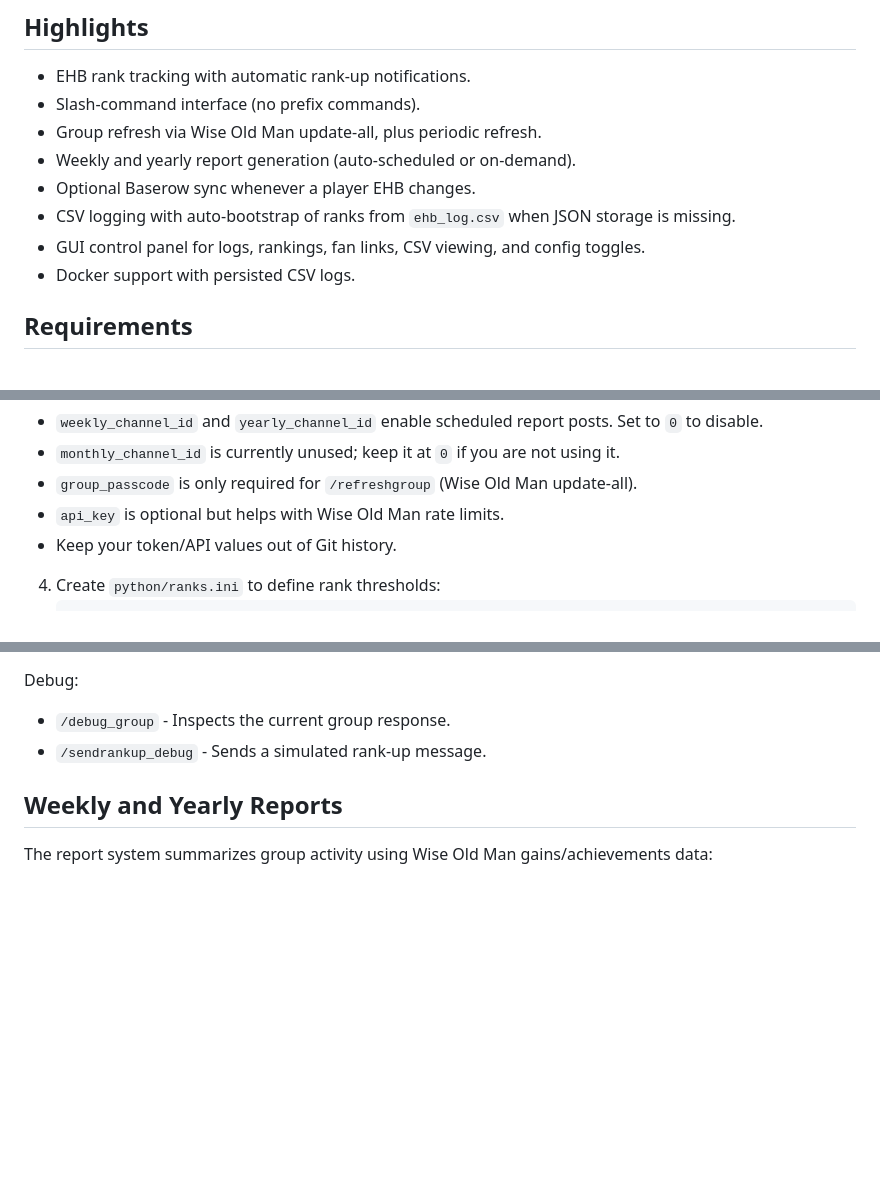
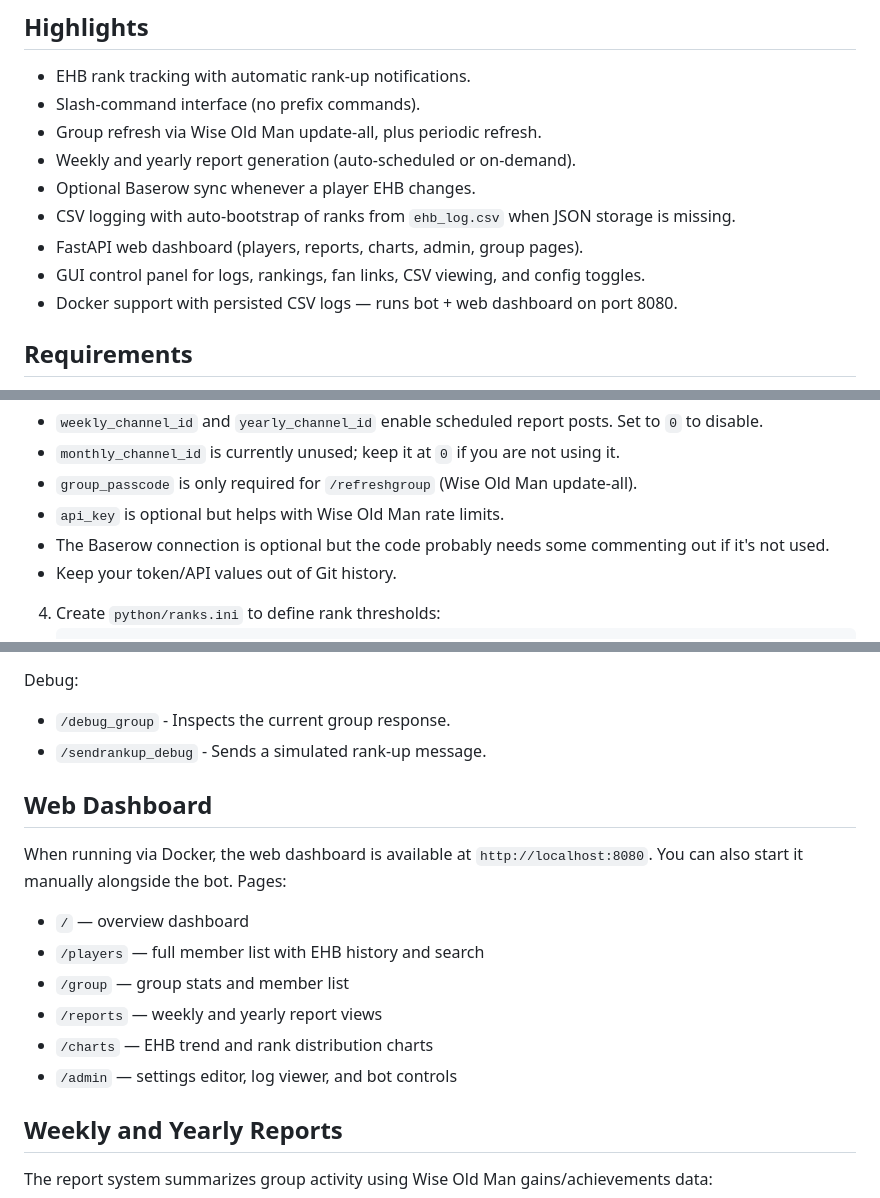
Before and after one commit to ShakyPizza/WOMupdtr, a Markdown page: README.md, 3 parts joined by grey strips. GitHub-like rendering; blank space fills up the shorter version.

Commit message:
update readme to reflect webui added

```diff
--- a/README.md
+++ b/README.md
@@ -9,8 +9,9 @@ A Discord bot that integrates with the Wise Old Man API to track EHB-based ranks
 - Weekly and yearly report generation (auto-scheduled or on-demand).
 - Optional Baserow sync whenever a player EHB changes.
 - CSV logging with auto-bootstrap of ranks from `ehb_log.csv` when JSON storage is missing.
+- FastAPI web dashboard (players, reports, charts, admin, group pages).
 - GUI control panel for logs, rankings, fan links, CSV viewing, and config toggles.
-- Docker support with persisted CSV logs.
+- Docker support with persisted CSV logs — runs bot + web dashboard on port 8080.
 
 ## Requirements
 - Python 3.11+ (recommended)
@@ -58,6 +59,7 @@ Notes:
 - `monthly_channel_id` is currently unused; keep it at `0` if you are not using it.
 - `group_passcode` is only required for `/refreshgroup` (Wise Old Man update-all).
 - `api_key` is optional but helps with Wise Old Man rate limits.
+- The Baserow connection is optional but the code probably needs some commenting out if it's not used.
 - Keep your token/API values out of Git history.
 
 4. Create `python/ranks.ini` to define rank thresholds:
@@ -112,6 +114,15 @@ Debug:
 - `/debug_group` - Inspects the current group response.
 - `/sendrankup_debug` - Sends a simulated rank-up message.
 
+## Web Dashboard
+When running via Docker, the web dashboard is available at `http://localhost:8080`. You can also start it manually alongside the bot. Pages:
+- `/` — overview dashboard
+- `/players` — full member list with EHB history and search
+- `/group` — group stats and member list
+- `/reports` — weekly and yearly report views
+- `/charts` — EHB trend and rank distribution charts
+- `/admin` — settings editor, log viewer, and bot controls
+
 ## Weekly and Yearly Reports
 The report system summarizes group activity using Wise Old Man gains/achievements data:
 - Weekly: top overall XP gainer, top 3 EHB gainers, top Sailing gainer, and recent achievements.
```
